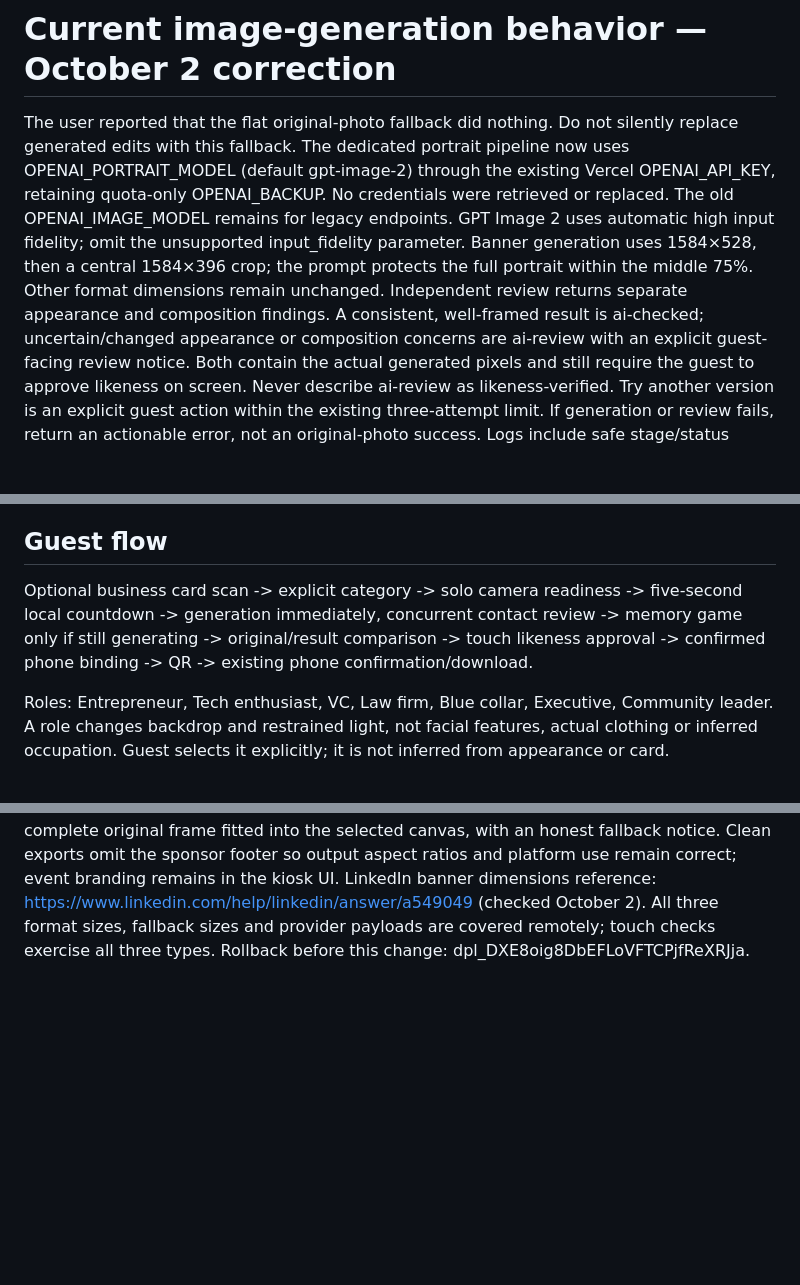
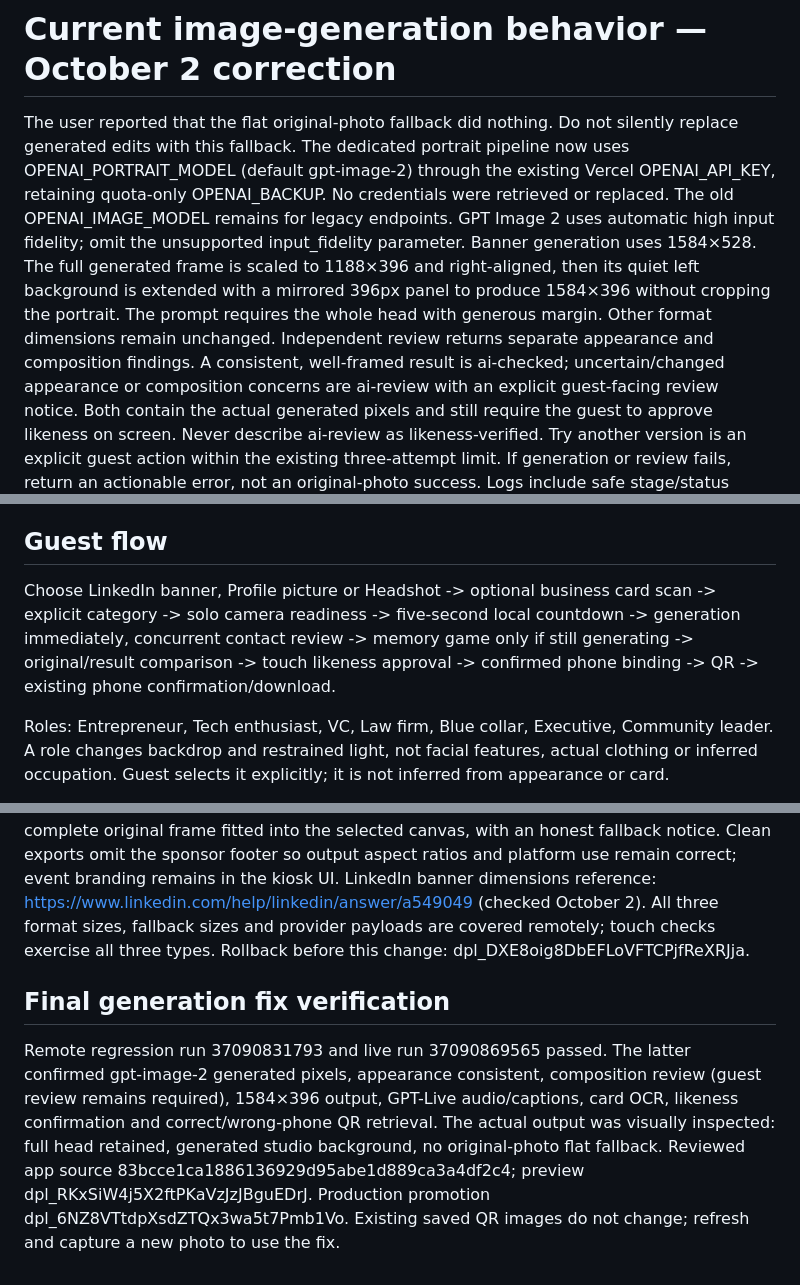
Before and after one commit to Powerwyze/taylor-mcghee-kiosk, a Markdown page: DEVELOPER_NOTES.md, 3 parts joined by grey strips. GitHub-like rendering; blank space fills up the shorter version.

Commit message:
Document verified AI generation and full-portrait banner formatting [skip ci]

```diff
--- a/DEVELOPER_NOTES.md
+++ b/DEVELOPER_NOTES.md
@@ -1,6 +1,6 @@
 # Current image-generation behavior — October 2 correction
 The user reported that the flat original-photo fallback did nothing. Do not silently replace generated edits with this fallback. The dedicated portrait pipeline now uses OPENAI_PORTRAIT_MODEL (default gpt-image-2) through the existing Vercel OPENAI_API_KEY, retaining quota-only OPENAI_BACKUP. No credentials were retrieved or replaced. The old OPENAI_IMAGE_MODEL remains for legacy endpoints.
-GPT Image 2 uses automatic high input fidelity; omit the unsupported input_fidelity parameter. Banner generation uses 1584×528, then a central 1584×396 crop; the prompt protects the full portrait within the middle 75%. Other format dimensions remain unchanged.
+GPT Image 2 uses automatic high input fidelity; omit the unsupported input_fidelity parameter. Banner generation uses 1584×528. The full generated frame is scaled to 1188×396 and right-aligned, then its quiet left background is extended with a mirrored 396px panel to produce 1584×396 without cropping the portrait. The prompt requires the whole head with generous margin. Other format dimensions remain unchanged.
 Independent review returns separate appearance and composition findings. A consistent, well-framed result is ai-checked; uncertain/changed appearance or composition concerns are ai-review with an explicit guest-facing review notice. Both contain the actual generated pixels and still require the guest to approve likeness on screen. Never describe ai-review as likeness-verified. Try another version is an explicit guest action within the existing three-attempt limit. If generation or review fails, return an actionable error, not an original-photo success. Logs include safe stage/status enums only, never images, contacts or secrets.
 This supersedes the earlier fallback behavior described in the historical notes below. Rollback before the fix: dpl_H4xBG2EdoCAyTfamRqeirp8oiNtc.
 
@@ -11,7 +11,7 @@ Repository Powerwyze/taylor-mcghee-kiosk, branch legacycon-2026, project rpb-leg
 Rollback: previously promoted deployment dpl_HkBUJN48SYwRBeqRLU59AP3X73Ww (verify ID before rollback).
 
 ## Guest flow
-Optional business card scan -> explicit category -> solo camera readiness -> five-second local countdown -> generation immediately, concurrent contact review -> memory game only if still generating -> original/result comparison -> touch likeness approval -> confirmed phone binding -> QR -> existing phone confirmation/download.
+Choose LinkedIn banner, Profile picture or Headshot -> optional business card scan -> explicit category -> solo camera readiness -> five-second local countdown -> generation immediately, concurrent contact review -> memory game only if still generating -> original/result comparison -> touch likeness approval -> confirmed phone binding -> QR -> existing phone confirmation/download.
 
 Roles: Entrepreneur, Tech enthusiast, VC, Law firm, Blue collar, Executive, Community leader. A role changes backdrop and restrained light, not facial features, actual clothing or inferred occupation. Guest selects it explicitly; it is not inferred from appearance or card.
 
@@ -64,3 +64,7 @@ The user requested a gavel in place of the book on October 2. Blueprint keeps it
 First ask LinkedIn banner / Profile picture / Headshot, by voice or touch, before card scanning. Then optional card, seven style choices, camera, concurrent contact confirmation, image review, QR and matching phone. The type is included in the generation request and stored as type:role. Reset clears it; format-specific review layout follows it.
 Banner: 1584×396 final, 1536×1024 provider canvas with the entire portrait composed inside the central 4:1 strip on the right. Profile: 1024 square with circular-crop padding. Headshot: 1024×1536 vertical. Final cropping precedes the independent likeness/composition check. Rejected edits use the complete original frame fitted into the selected canvas, with an honest fallback notice. Clean exports omit the sponsor footer so output aspect ratios and platform use remain correct; event branding remains in the kiosk UI.
 LinkedIn banner dimensions reference: https://www.linkedin.com/help/linkedin/answer/a549049 (checked October 2). All three format sizes, fallback sizes and provider payloads are covered remotely; touch checks exercise all three types. Rollback before this change: dpl_DXE8oig8DbEFLoVFTCPjfReXRJja.
+
+
+## Final generation fix verification
+Remote regression run 37090831793 and live run 37090869565 passed. The latter confirmed gpt-image-2 generated pixels, appearance consistent, composition review (guest review remains required), 1584×396 output, GPT-Live audio/captions, card OCR, likeness confirmation and correct/wrong-phone QR retrieval. The actual output was visually inspected: full head retained, generated studio background, no original-photo flat fallback. Reviewed app source 83bcce1ca1886136929d95abe1d889ca3a4df2c4; preview dpl_RKxSiW4j5X2ftPKaVzJzJBguEDrJ. Production promotion dpl_6NZ8VTtdpXsdZTQx3wa5t7Pmb1Vo. Existing saved QR images do not change; refresh and capture a new photo to use the fix.
```
